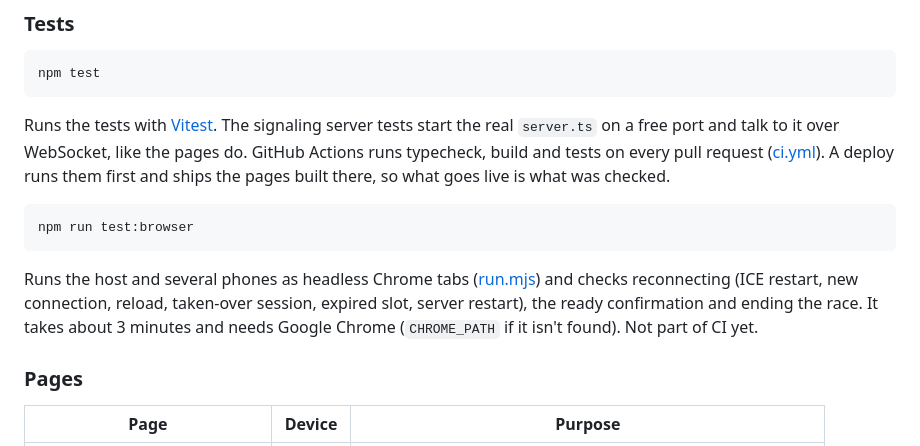
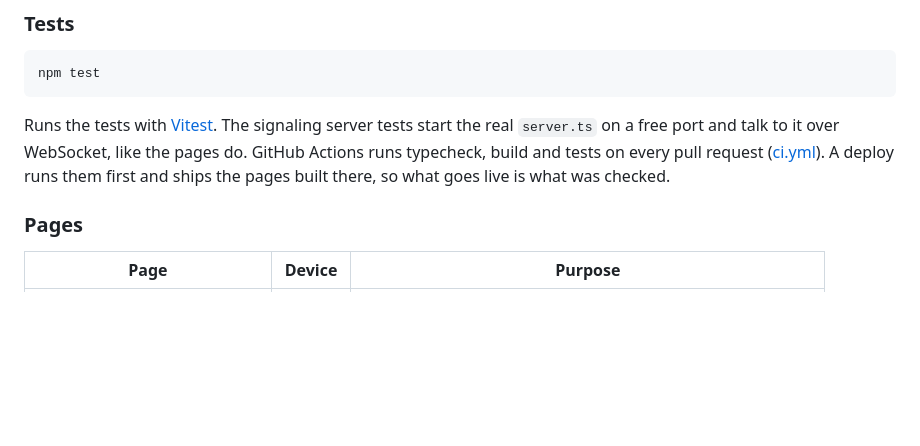
Before and after one commit to DerKunde/ApiRacer, a Markdown page: README.md, the part around the change. Rendered like a GitHub page; blank space fills up the shorter version.

Commit message:
Leave the browser test out of the README for now
- README gets updated in one pass at the release

````diff
--- a/README.md
+++ b/README.md
@@ -119,12 +119,6 @@ npm test
 ```
 
 Runs the tests with [Vitest](https://vitest.dev/). The signaling server tests start the real `server.ts` on a free port and talk to it over WebSocket, like the pages do. GitHub Actions runs typecheck, build and tests on every pull request ([ci.yml](.github/workflows/ci.yml)). A deploy runs them first and ships the pages built there, so what goes live is what was checked.
-
-```bash
-npm run test:browser
-```
-
-Runs the host and several phones as headless Chrome tabs ([run.mjs](tests/browser/run.mjs)) and checks reconnecting (ICE restart, new connection, reload, taken-over session, expired slot, server restart), the ready confirmation and ending the race. It takes about 3 minutes and needs Google Chrome (`CHROME_PATH` if it isn't found). Not part of CI yet.
 
 ### Pages
 
````
